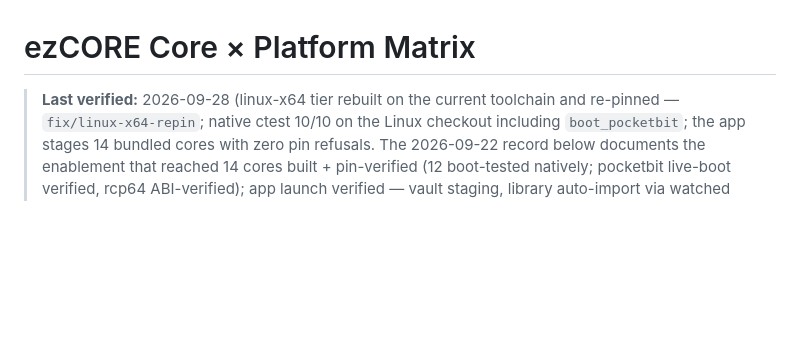
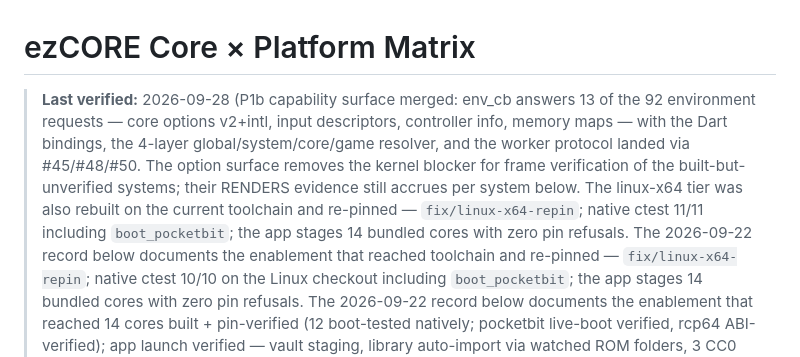
Before and after one commit to 0xJ1nn/ezcore, a Markdown page: docs/MATRIX.md, the part around the change. GitHub-like rendering; blank space fills up the shorter version.

Commit message:
docs: record the P1b capability surface in the core matrix (#51)
env_cb now answers 13 of the 92 environment requests; the option surface
(kernel, bindings, resolver, worker protocol) is merged. The built-but-
unverified systems are no longer kernel-blocked; their RENDERS evidence
accrues per system as verification runs.

Signed-off-by: JinUltimate1995 <JinUltimate1995@users.noreply.github.com>
Co-authored-by: JinUltimate1995 <JinUltimate1995@users.noreply.github.com>
Co-authored-by: Hermes Agent <hermes@localhost>

```diff
--- a/docs/MATRIX.md
+++ b/docs/MATRIX.md
@@ -1,6 +1,16 @@
 # ezCORE Core × Platform Matrix
 
-> **Last verified:** 2026-09-28 (linux-x64 tier rebuilt on the current
+> **Last verified:** 2026-09-28 (P1b capability surface merged: env_cb answers
+> 13 of the 92 environment requests — core options v2+intl, input descriptors,
+> controller info, memory maps — with the Dart bindings, the 4-layer
+> global/system/core/game resolver, and the worker protocol landed via
+> #45/#48/#50. The option surface removes the kernel blocker for frame
+> verification of the built-but-unverified systems; their RENDERS evidence
+> still accrues per system below. The linux-x64 tier was also rebuilt on the
+> current toolchain and re-pinned — `fix/linux-x64-repin`; native ctest 11/11
+> including `boot_pocketbit`; the app stages 14 bundled cores with zero pin
+> refusals. The 2026-09-22 record below documents the enablement that
+> reached
 > toolchain and re-pinned — `fix/linux-x64-repin`; native ctest 10/10 on the
 > Linux checkout including `boot_pocketbit`; the app stages 14 bundled cores
 > with zero pin refusals. The 2026-09-22 record below documents the enablement
```
